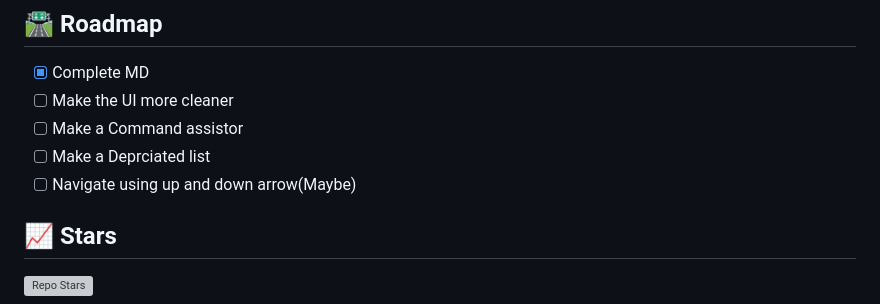
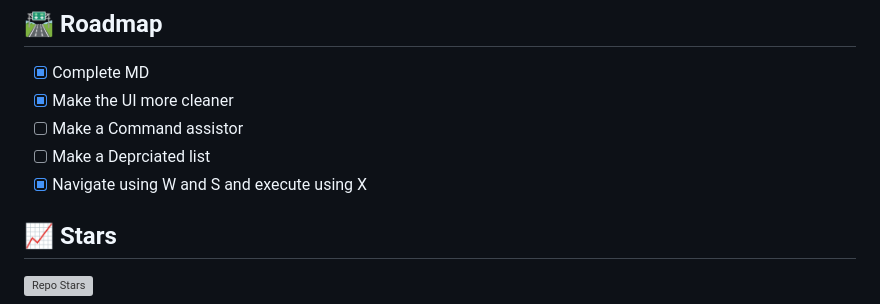
Before and after one commit to Advay-CMD/Multi-Utility, a Markdown page: README.md, the part around the change. Rendered like a GitHub page; grey boxes are pictures that could not be loaded.

Commit message:
Update roadmap with completed UI tasks

```diff
--- a/README.md
+++ b/README.md
@@ -201,10 +201,10 @@ That is my AIM. Nothing else.
 
 ## 🛣️ Roadmap
 - [X] Complete MD
-- [ ] Make the UI more cleaner
+- [X] Make the UI more cleaner
 - [ ] Make a Command assistor
 - [ ] Make a Deprciated list
-- [ ] Navigate using up and down arrow(Maybe)
+- [X] Navigate using W and S and execute using X
 
 ## 📈 Stars
 ![Repo Stars](https://img.shields.io/github/stars/Advay-CMD/Multi-Utility?style=social)
```
